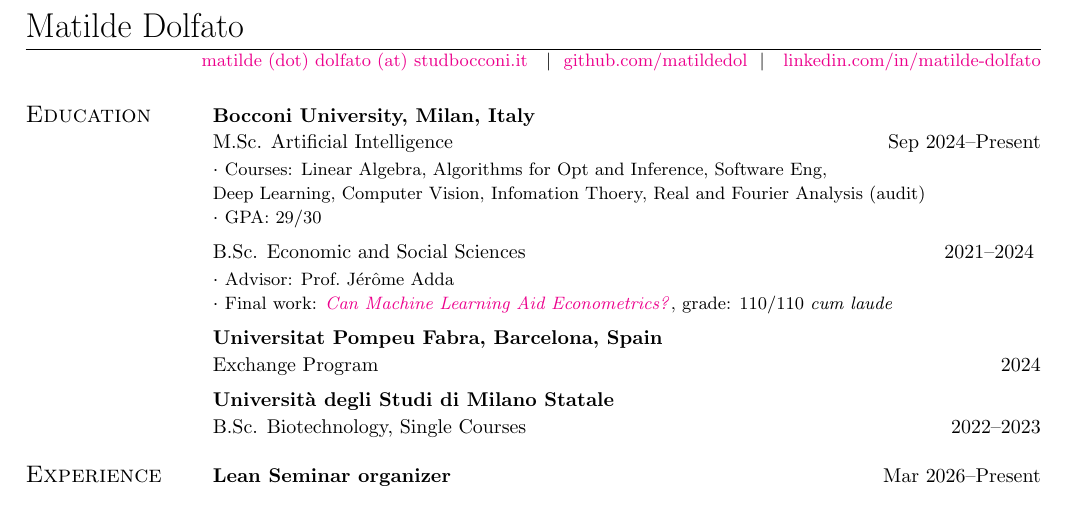
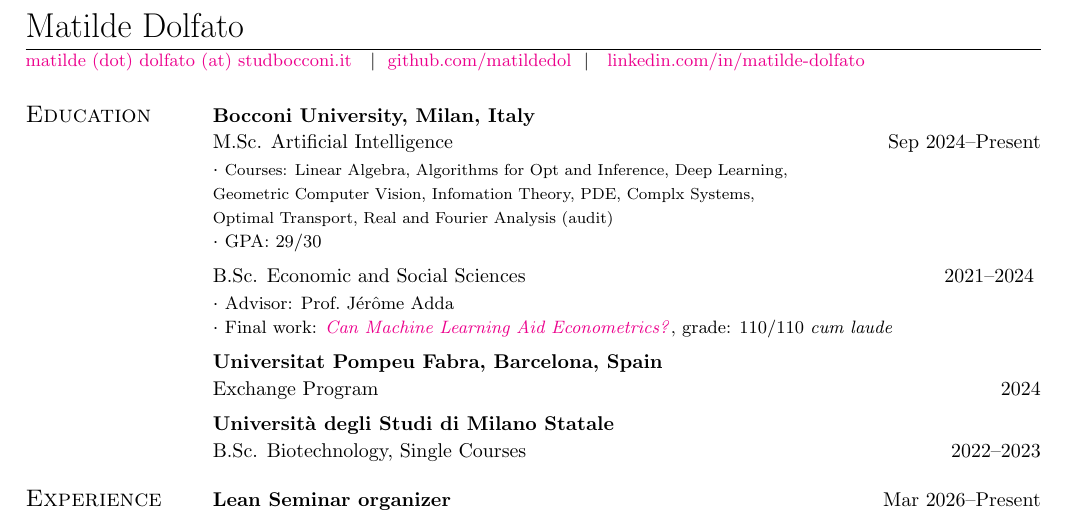
Before and after one commit to matildedol/matildedol.github.io, a LaTeX CV (tex/cv/cv.tex, which reads tex/cv/res.cls): part of the page before the commit and part of page 1 of 2 after it, cut so that both start at the same text. Compiled offline with pdfLaTeX.

Commit message:
autism fix sempre

```diff
--- a/tex/cv/cv.tex
+++ b/tex/cv/cv.tex
@@ -35,7 +35,8 @@
 % Bocconi
 {\bf Bocconi University, Milan, Italy} \vspace*{0.5mm}\\
 {M.Sc. Artificial Intelligence} \hfill Sep~2024--Present\vspace*{0.5mm}\\
-$\cdot$ {\small Courses: Linear Algebra, Algorithms for Opt and Inference, Software Eng, \\ Deep Learning, Computer Vision, Infomation Thoery, Real and Fourier Analysis (audit)\\}
+$\cdot$ {\footnotesize Courses: Linear Algebra, Algorithms for Opt and Inference, Deep Learning, \\ Geometric Computer Vision, Infomation Theory, PDE, Complx Systems, \\
+Optimal Transport, Real and Fourier Analysis (audit)\\}
 $\cdot$ {\small GPA: 29/30 \vspace{2mm}\\}
 % $\cdot$ {\small Main Courses: Advanced Linear Algebra, Algorithms, DL and RL, Information \\  Theory, Computer Vision, NLP, Complex Systems, Real and Fourier Analysis (audit)\\}
 % $\cdot$ {\small PhD Courses: Real Analysis II (Optimal Transport), Probability Theory II, \\ Theory of Computation (audit)\vspace{1mm}\\}
--- a/tex/cv/res.cls
+++ b/tex/cv/res.cls
@@ -215,7 +215,7 @@
 %
 \def\@printcentername{\begingroup
   % print the name on the left and contact info on the right
-  \leavevmode\hbox to \textwidth{\@tablebox{\namefont\@name}\hfil\@tablebox{\@addressone}}\par
+  \leavevmode\hbox to \textwidth{\@tablebox{\namefont\@name}\@tablebox{\@addressone}}\par
   \vskip 2pt
   \fullline
   \vskip 2pt
@@ -236,7 +236,7 @@
     % do nothing
   }{%
     \leavevmode\hbox to \textwidth
-      {\hfill\vbox{\hbox{\@addressone}
+      {\vbox{\hbox{\@addressone}
 		   \hbox{\@addresstwo}
 		  }%
       }\par
```
Also changed, not shown: tex/cv/cv.pdf.
